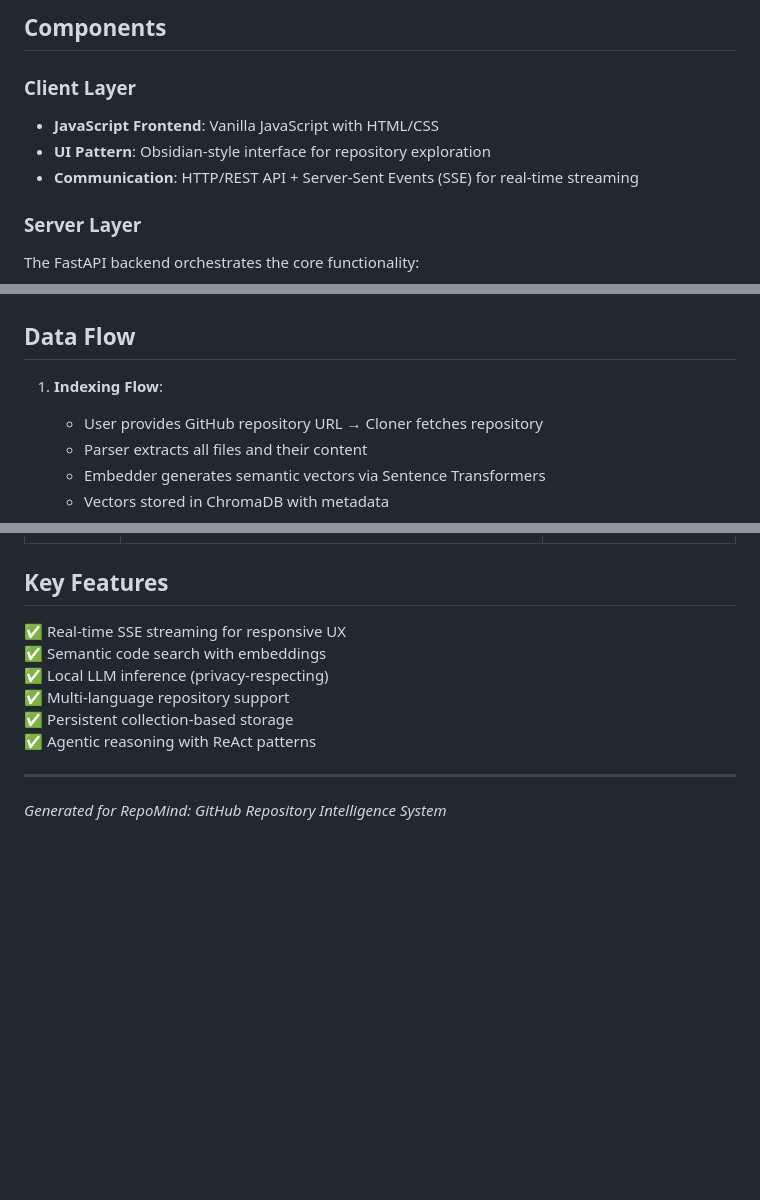
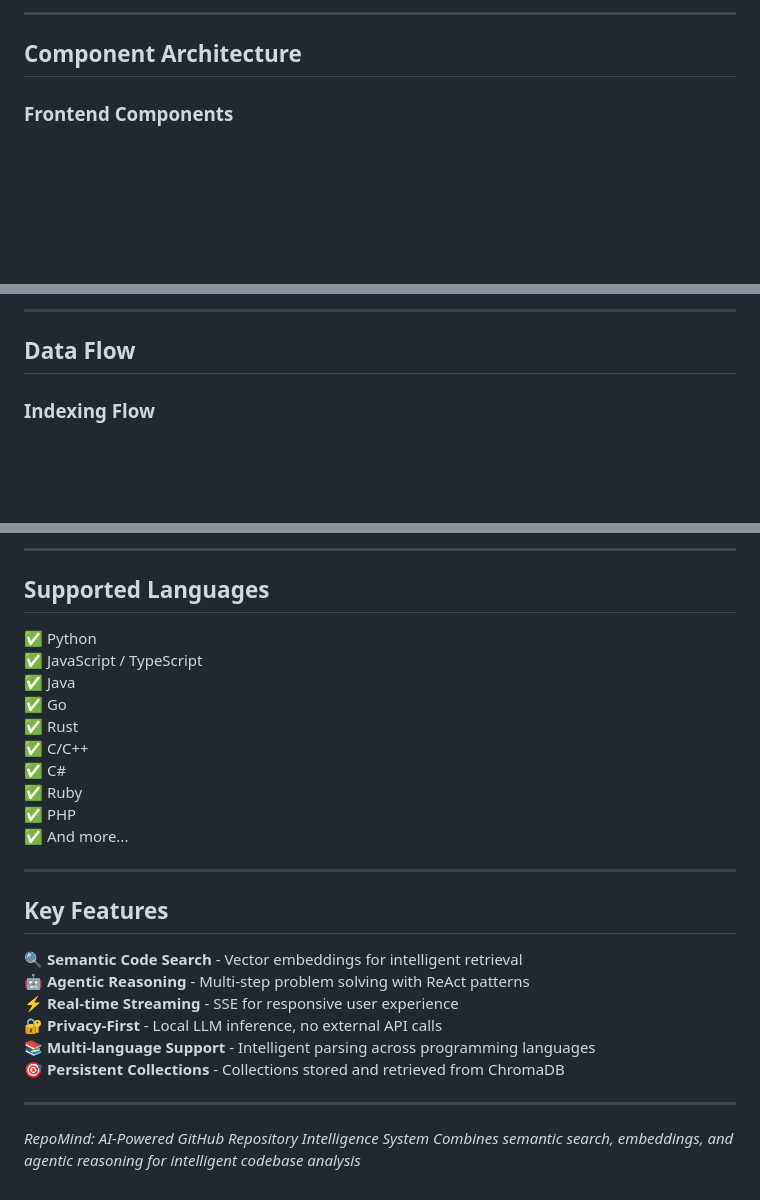
Before and after one commit to thepadmashali17/GitHub-Repository-Intelligence-System, a Markdown page: ARCHITECTURE.md, 3 parts joined by grey strips. Drawn GitHub-style; blank space fills up the shorter version.

Commit message:
Update ARCHITECTURE.md
Updated the architecture documentation to include detailed diagrams and descriptions of the system components, data flow, and technology stack.

````diff
--- a/ARCHITECTURE.md
+++ b/ARCHITECTURE.md
@@ -63,12 +42,8 @@ Technical architecture of the RepoMind: GitHub Repository Intelligence System.
 ```
 
-## Components
+---
 
-### Client Layer
-- **JavaScript Frontend**: Vanilla JavaScript with HTML/CSS
-- **UI Pattern**: Obsidian-style interface for repository exploration
-- **Communication**: HTTP/REST API + Server-Sent Events (SSE) for real-time streaming
+## Component Architecture
 
-### Server Layer
-The FastAPI backend orchestrates the core functionality:
+### Frontend Components
 
@@ -103,9 +93,6 @@ The FastAPI backend orchestrates the core functionality:
+---
 
 ## Data Flow
 
-1. **Indexing Flow**:
-   - User provides GitHub repository URL → Cloner fetches repository
-   - Parser extracts all files and their content
-   - Embedder generates semantic vectors via Sentence Transformers
-   - Vectors stored in ChromaDB with metadata
+### Indexing Flow
 
@@ -128,13 +294,30 @@ The FastAPI backend orchestrates the core functionality:
+---
+
+## Supported Languages
+
+✅ Python
+✅ JavaScript / TypeScript
+✅ Java
+✅ Go
+✅ Rust
+✅ C/C++
+✅ C#
+✅ Ruby
+✅ PHP
+✅ And more...
+
+---
 
 ## Key Features
 
-✅ Real-time SSE streaming for responsive UX
-✅ Semantic code search with embeddings
-✅ Local LLM inference (privacy-respecting)
-✅ Multi-language repository support
-✅ Persistent collection-based storage
-✅ Agentic reasoning with ReAct patterns
+🔍 **Semantic Code Search** - Vector embeddings for intelligent retrieval
+🤖 **Agentic Reasoning** - Multi-step problem solving with ReAct patterns
+⚡ **Real-time Streaming** - SSE for responsive user experience
+🔐 **Privacy-First** - Local LLM inference, no external API calls
+📚 **Multi-language Support** - Intelligent parsing across programming languages
+🎯 **Persistent Collections** - Collections stored and retrieved from ChromaDB
 
 ---
 
-*Generated for RepoMind: GitHub Repository Intelligence System*
+*RepoMind: AI-Powered GitHub Repository Intelligence System*
+*Combines semantic search, embeddings, and agentic reasoning for intelligent codebase analysis*
````
Also changed, not shown: other parts of ARCHITECTURE.md (+262 -89 lines).
